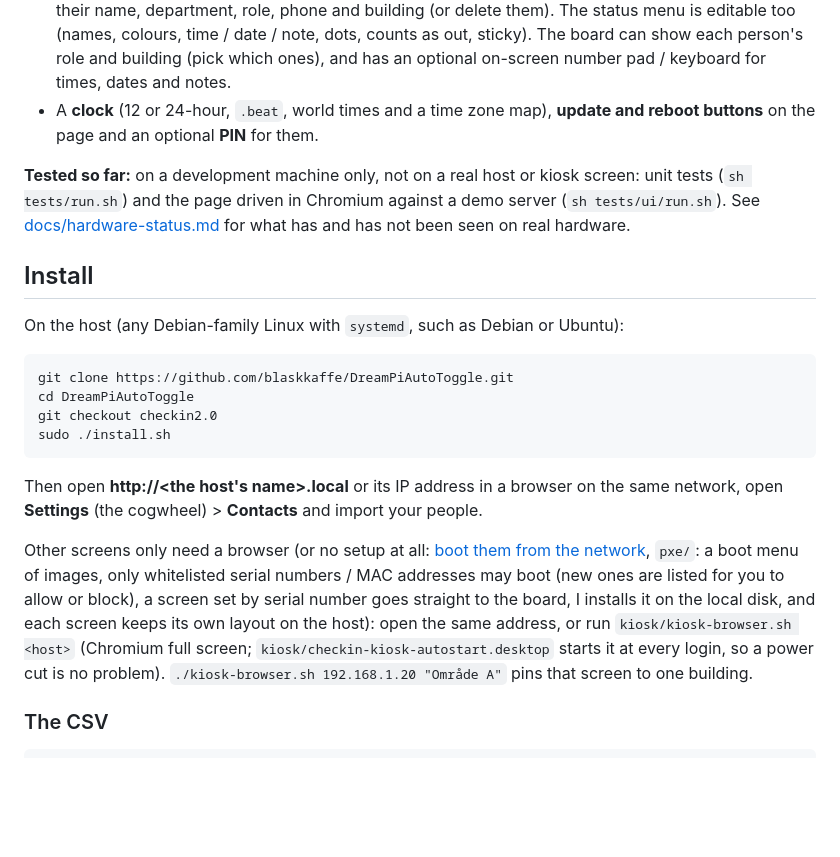
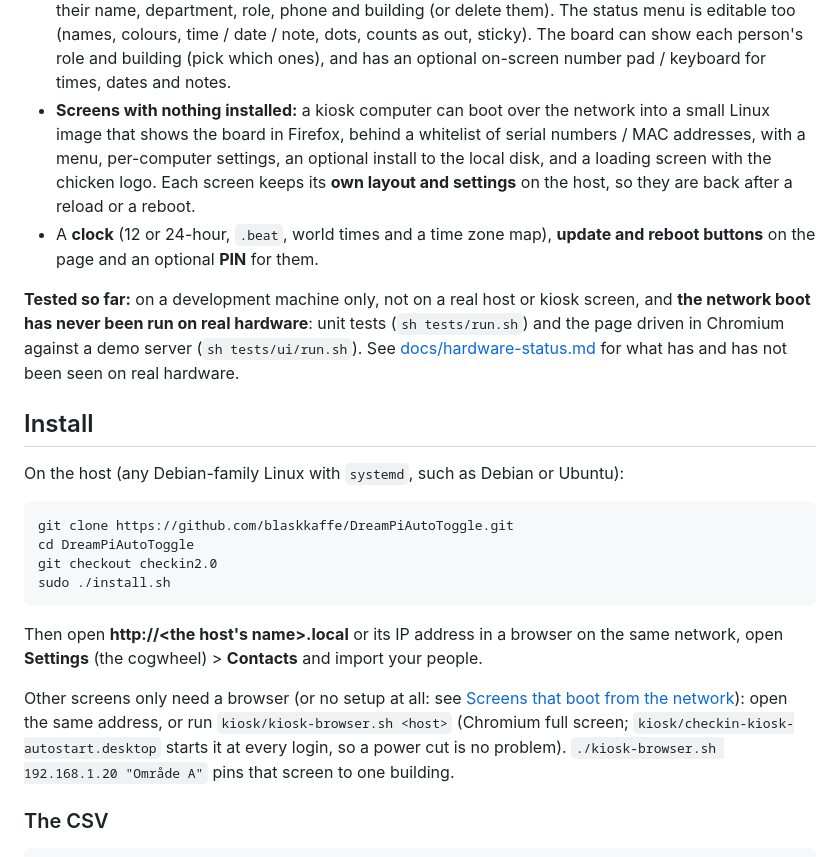
Before and after one commit to blaskkaffe/DreamPiAutoToggle, a Markdown page: README.md, the part around one of its changes. GitHub-like rendering; blank space fills up the shorter version.

````diff
--- a/README.md
+++ b/README.md
@@ -12,9 +12,10 @@ What you get:
 - **Screens in step in real time.** The host (one Linux machine) keeps everything; every other screen is only a browser that opens the host's address, in kiosk mode if you like (`kiosk/kiosk-browser.sh`). A change on one screen is on the others within about a second.
 - **A screen per building:** with several buildings a row of chips picks what a screen shows (kept in that browser; `?location=Område A` in the address sets it).
 - **Contacts:** import a CSV (a file or pasted text), export it again, switch people off, tap a person to edit their name, department, role, phone and building (or delete them). The status menu is editable too (names, colours, time / date / note, dots, counts as out, sticky). The board can show each person's role and building (pick which ones), and has an optional on-screen number pad / keyboard for times, dates and notes.
+- **Screens with nothing installed:** a kiosk computer can boot over the network into a small Linux image that shows the board in Firefox, behind a whitelist of serial numbers / MAC addresses, with a menu, per-computer settings, an optional install to the local disk, and a loading screen with the chicken logo. Each screen keeps its **own layout and settings** on the host, so they are back after a reload or a reboot.
 - A **clock** (12 or 24-hour, `.beat`, world times and a time zone map), **update and reboot buttons** on the page and an optional **PIN** for them.
 
-**Tested so far:** on a development machine only, not on a real host or kiosk screen: unit tests (`sh tests/run.sh`) and the page driven in Chromium against a demo server (`sh tests/ui/run.sh`). See [docs/hardware-status.md](docs/hardware-status.md) for what has and has not been seen on real hardware.
+**Tested so far:** on a development machine only, not on a real host or kiosk screen, and **the network boot has never been run on real hardware**: unit tests (`sh tests/run.sh`) and the page driven in Chromium against a demo server (`sh tests/ui/run.sh`). See [docs/hardware-status.md](docs/hardware-status.md) for what has and has not been seen on real hardware.
 
 ## Install
 
@@ -27,7 +28,7 @@ sudo ./install.sh
 ```
 Then open **http://&lt;the host's name&gt;.local** or its IP address in a browser on the same network, open **Settings** (the cogwheel) > **Contacts** and import your people.
 
-Other screens only need a browser (or no setup at all: [boot them from the network](docs/pxe.md), `pxe/`: a boot menu of images, only whitelisted serial numbers / MAC addresses may boot (new ones are listed for you to allow or block), a screen set by serial number goes straight to the board, I installs it on the local disk, and each screen keeps its own layout on the host): open the same address, or run `kiosk/kiosk-browser.sh <host>` (Chromium full screen; `kiosk/checkin-kiosk-autostart.desktop` starts it at every login, so a power cut is no problem). `./kiosk-browser.sh 192.168.1.20 "Område A"` pins that screen to one building.
+Other screens only need a browser (or no setup at all: see [Screens that boot from the network](#screens-that-boot-from-the-network)): open the same address, or run `kiosk/kiosk-browser.sh <host>` (Chromium full screen; `kiosk/checkin-kiosk-autostart.desktop` starts it at every login, so a power cut is no problem). `./kiosk-browser.sh 192.168.1.20 "Område A"` pins that screen to one building.
 
 ### The CSV
 
````
Also changed, not shown: other parts of README.md (+19 -3 lines).
